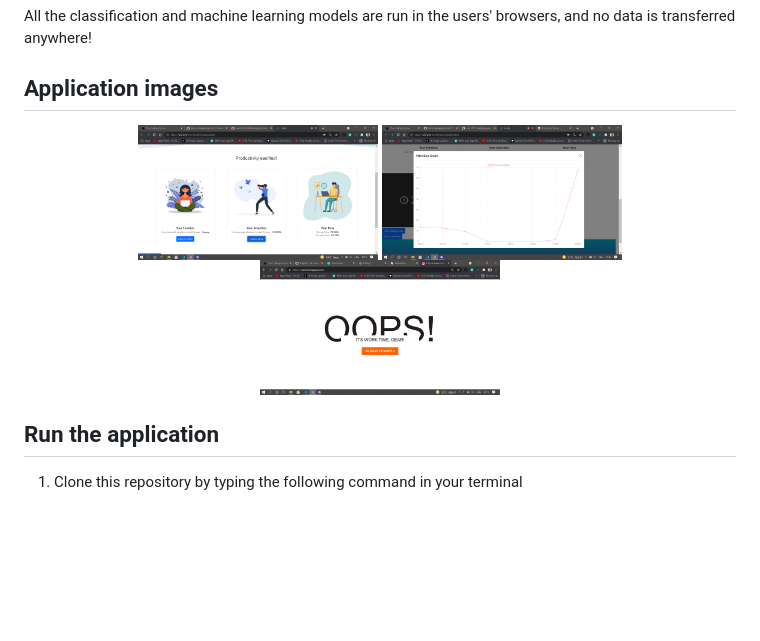
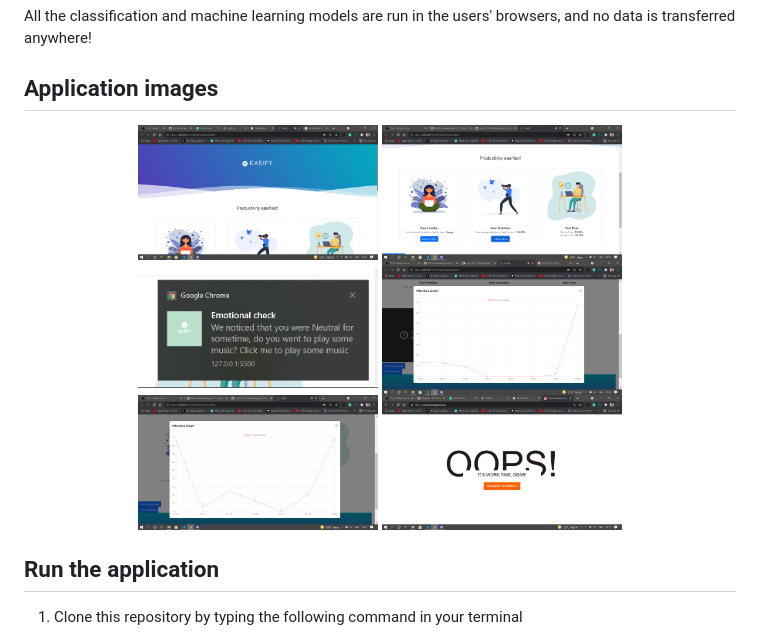
Before and after one commit to MLH-Fellowship/pod-3.1.0-Easify, a Markdown page: README.md, the part around the change. Drawn GitHub-style; pictures changed too: client/assets/imgs/atn-graph2.png (added), client/assets/imgs/emotion-noti.png (added), client/assets/imgs/head.png (added); blank space fills up the shorter version.

```diff
--- a/README.md
+++ b/README.md
@@ -71,8 +71,11 @@ All the classification and machine learning models are run in the users' browser
 ## Application images
 
 <div align="center">
+  <img width="240" alt="easify" src="https://github.com/MLH-Fellowship/pod-3.1.0-Easify/blob/staging/client/assets/imgs/head.png?raw=true">
   <img width="240" alt="easify" src="https://github.com/MLH-Fellowship/pod-3.1.0-Easify/blob/staging/client/assets/imgs/home-pg.png?raw=true">
+  <img width="240" alt="easify" src="https://github.com/MLH-Fellowship/pod-3.1.0-Easify/blob/staging/client/assets/imgs/emotion-noti.png?raw=true">
   <img width="240" alt="easify" src="https://github.com/MLH-Fellowship/pod-3.1.0-Easify/blob/staging/client/assets/imgs/atn-graph.png?raw=true">
+  <img width="240" alt="easify" src="https://github.com/MLH-Fellowship/pod-3.1.0-Easify/blob/staging/client/assets/imgs/atn-graph2.png?raw=true">
   <img width="240" alt="easify" src="https://github.com/MLH-Fellowship/pod-3.1.0-Easify/blob/staging/client/assets/imgs/website-blk.png?raw=true">
 </div>
 
```
